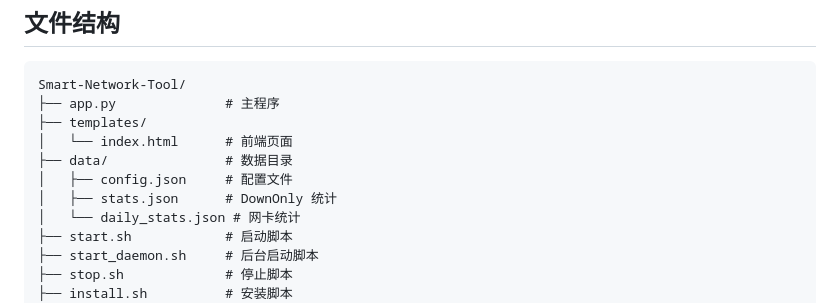
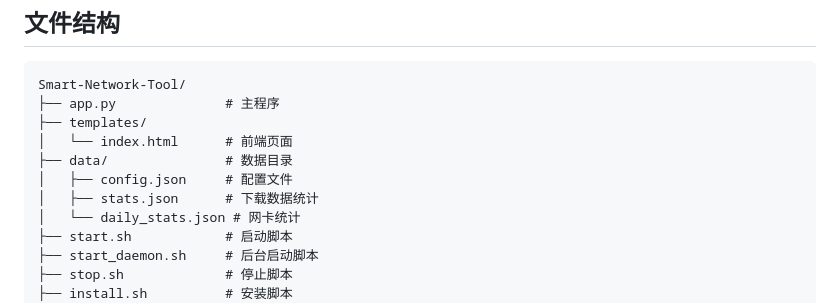
Before and after one commit to nasplycc/snt, a Markdown page: README.md, the part around the change. Drawn GitHub-style.

Commit message:
Update README to clarify stats.json purpose

```diff
--- a/README.md
+++ b/README.md
@@ -117,7 +117,7 @@ Smart-Network-Tool/
 │   └── index.html      # 前端页面
 ├── data/               # 数据目录
 │   ├── config.json     # 配置文件
-│   ├── stats.json      # DownOnly 统计
+│   ├── stats.json      # 下载数据统计
 │   └── daily_stats.json # 网卡统计
 ├── start.sh            # 启动脚本
 ├── start_daemon.sh     # 后台启动脚本
```
